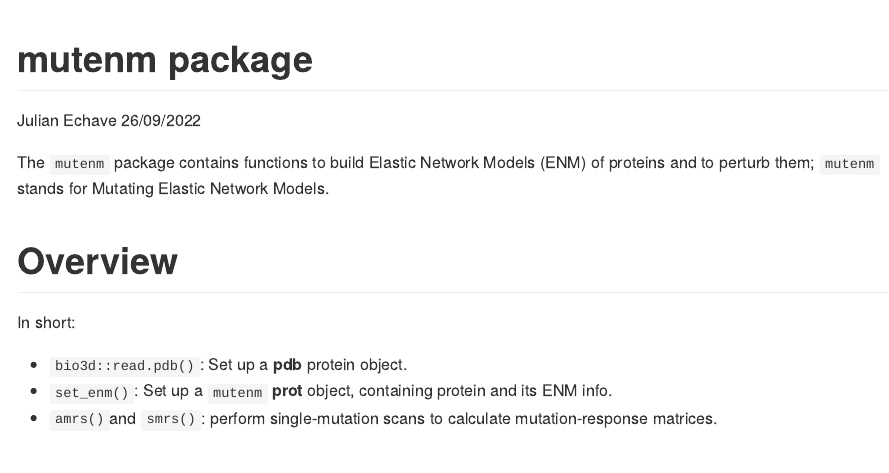
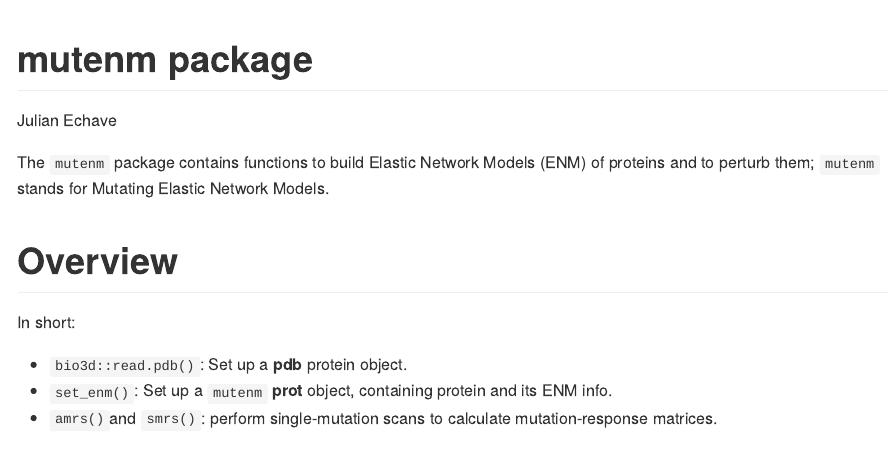
Before and after one commit to jechave/mutenm, an R Markdown document (README.Rmd): the page in a window 1100 px wide, from its top. The pictures show the output file README.md that the author committed with the source, drawn offline in the style of GitHub; long lines of code are wrapped.

Commit message:
Remove date from README header
🤖 Generated with [Claude Code](https://claude.com/claude-code)

Co-Authored-By: Claude <noreply@anthropic.com>

```diff
--- a/README.Rmd
+++ b/README.Rmd
@@ -1,9 +1,7 @@
 ---
 title: "mutenm package"
 author: "Julian Echave"
-date: "26/09/2022"
-output:  github_document
-
+output: github_document
 ---
 
 <!-- README.md is generated from README.Rmd. Please edit that file -->
```
Also changed, not shown: README.md.
